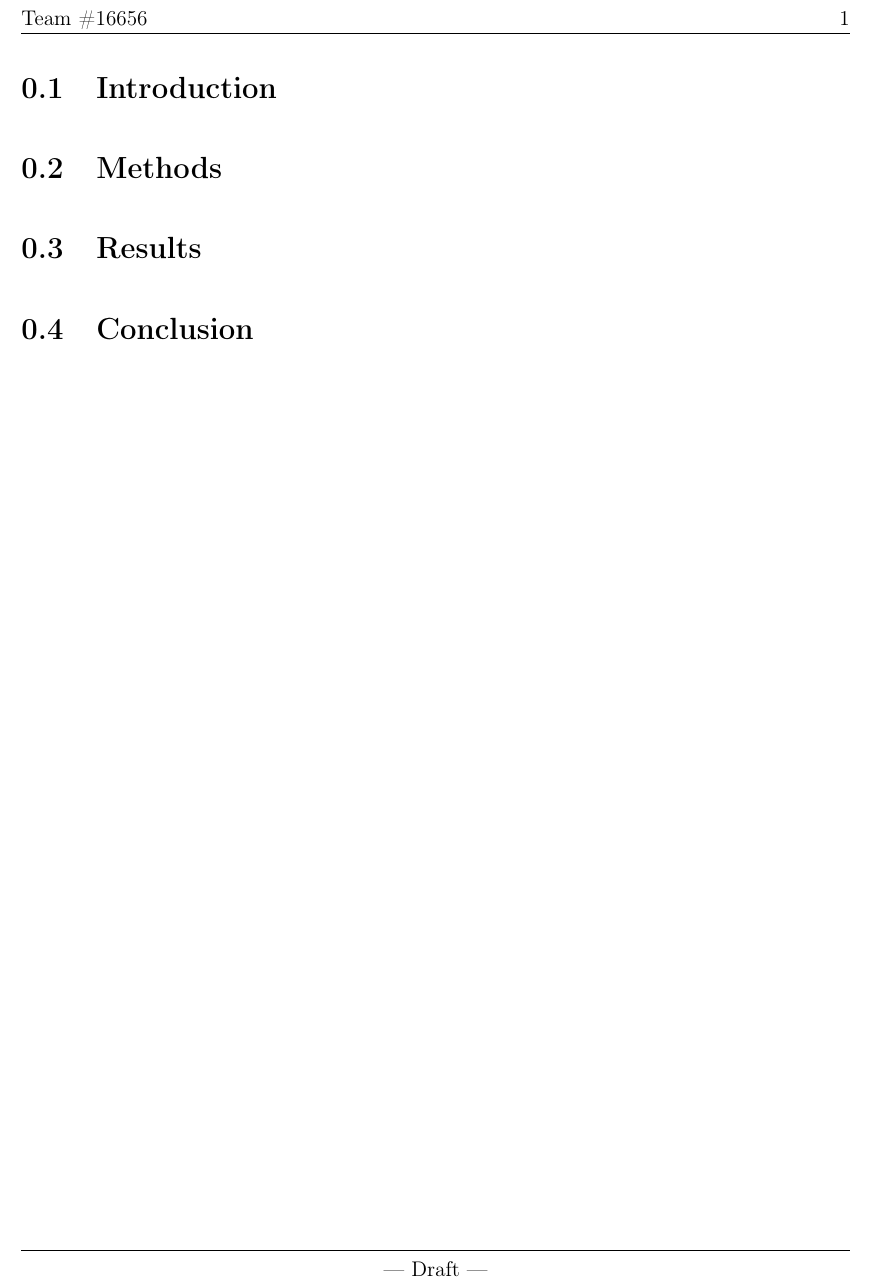
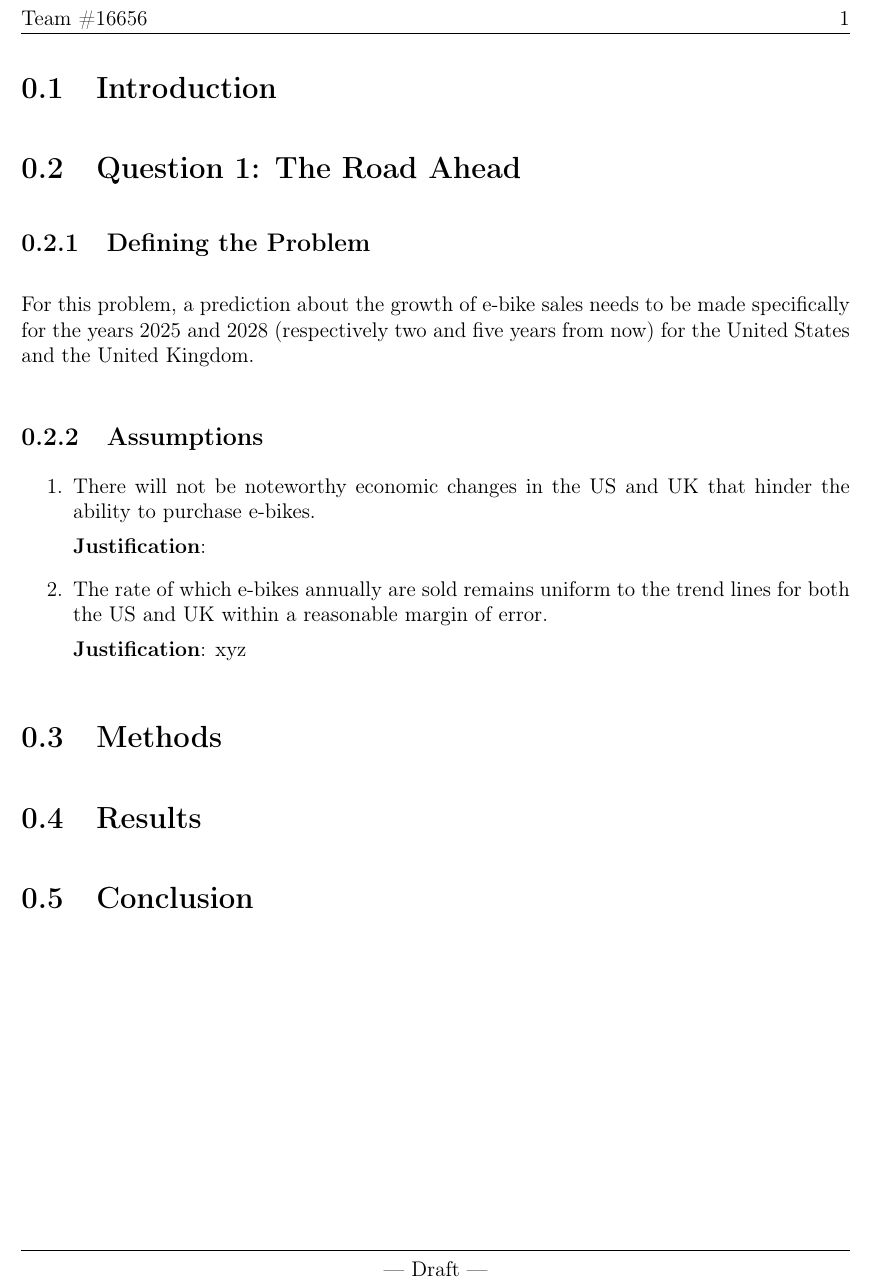
Before and after one commit to whoy51/m3challenge, a LaTeX document (latex/main.tex, which reads latex/question1.tex): part of page 2 of 3, cut so that both start at the same text. Compiled offline with pdfLaTeX.

Commit message:
added assumptions (needs justification)

```diff
--- a/latex/main.tex
+++ b/latex/main.tex
@@ -14,7 +14,7 @@
         So, what's being done about it? People are beginning to push for more renewable and cost effective forms of transportation such as electric bikes, and scooters. With that said, [data showing trends of e-bike usage over the years].
     \end{abstract}
     \section{Introduction}
-
+    \input{question1.tex}
     \section{Methods}
     \section{Results}
 
--- /dev/null
+++ b/latex/question1.tex
@@ -0,0 +1,12 @@
+\section{Question 1: The Road Ahead}
+\subsection{Defining the Problem}
+    For this problem, a prediction about the growth of e-bike sales needs to be made specifically for the years 2025 and 2028 (respectively two and five years from now) for the United States and the United Kingdom.
+\subsection{Assumptions}
+\begin{enumerate}
+    \item There will not be noteworthy economic changes in the US and UK that hinder the ability to purchase e-bikes.
+
+    \textbf{Justification}:
+    \item The rate of which e-bikes annually are sold remains uniform to the trend lines for both the US and UK within a reasonable margin of error.
+
+    \textbf{Justification}: xyz
+\end{enumerate}
```
Also changed, not shown: latex/main.pdf.
